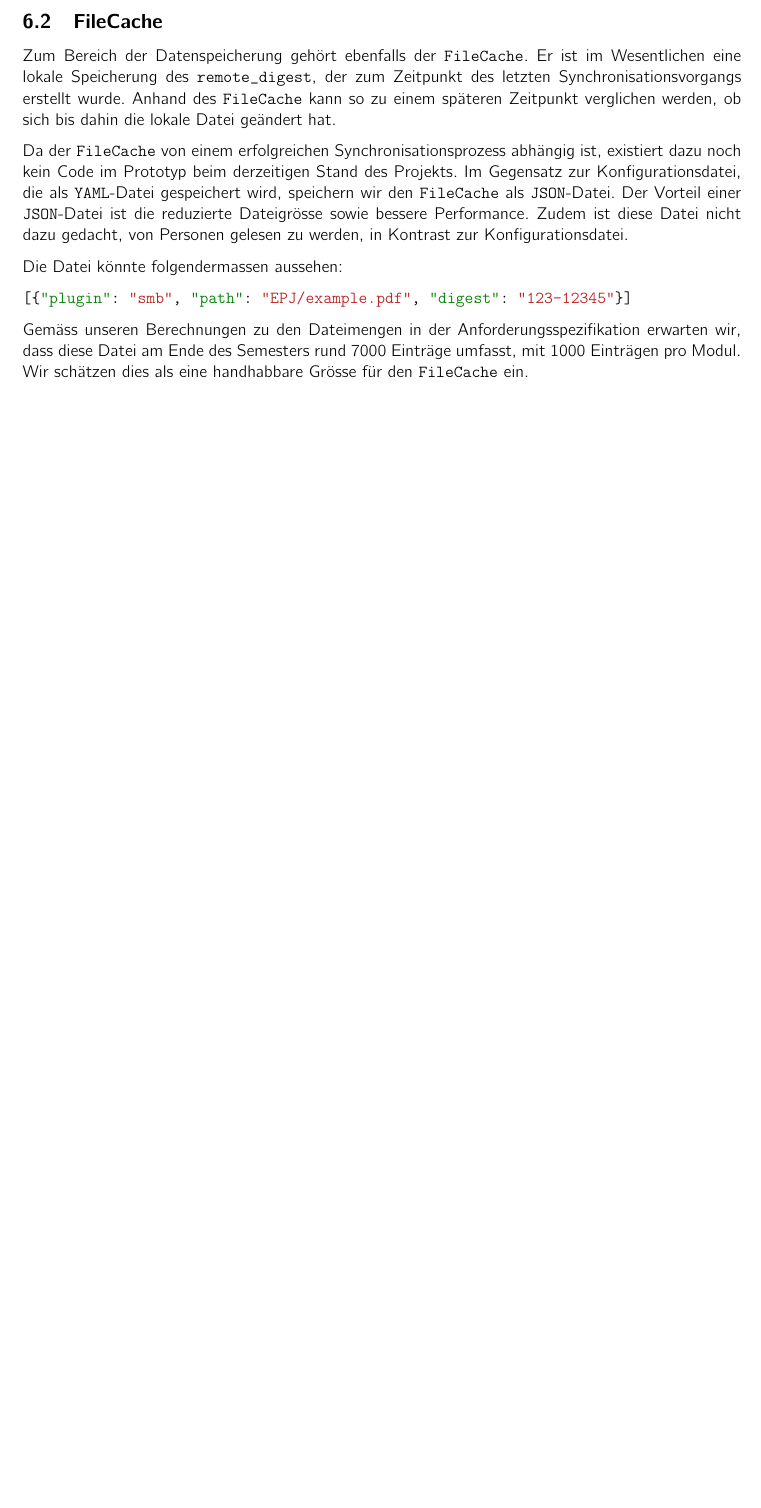
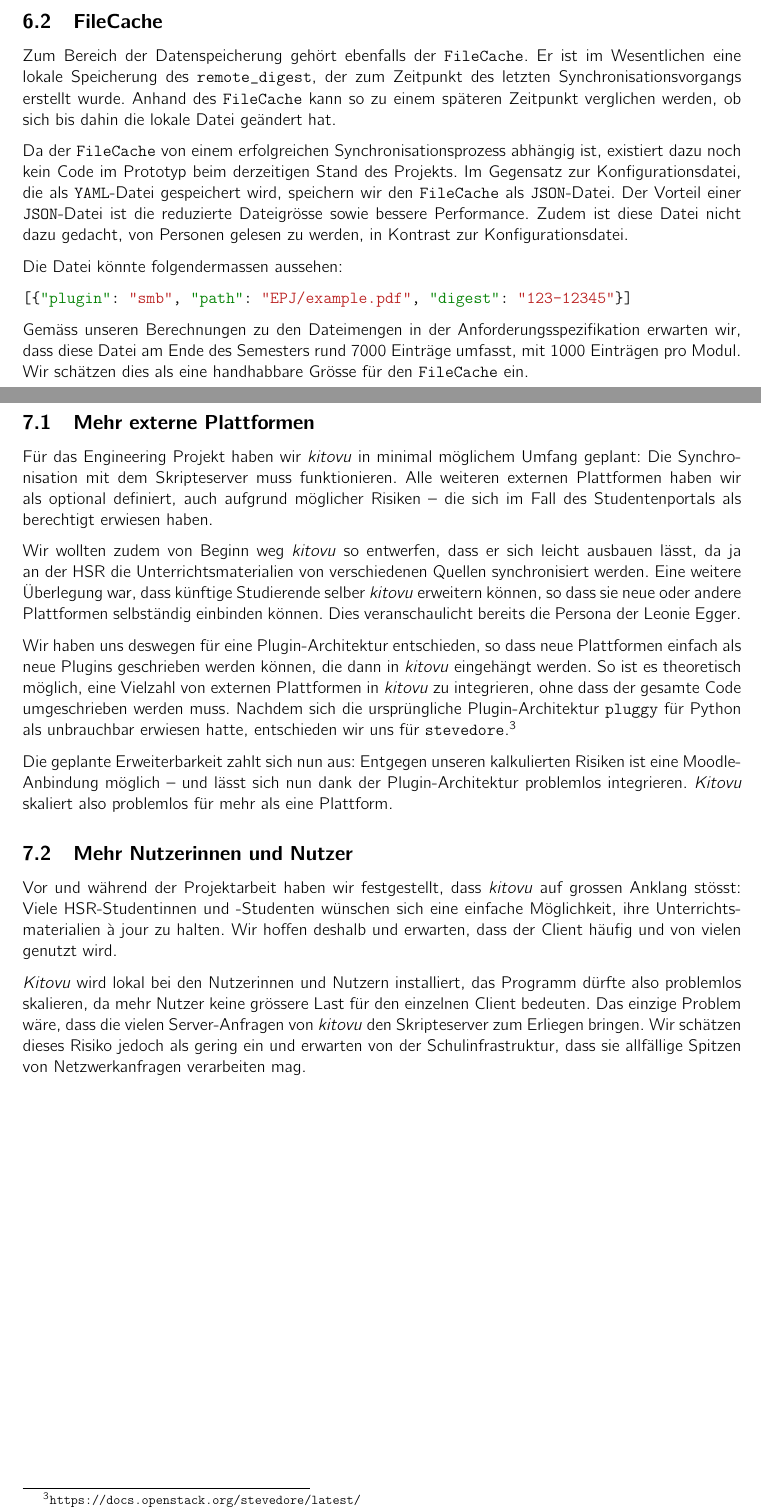
Before and after one commit to kitovu-bot/kitovu-docs, a LaTeX document (doc/End_of_Elaboration/softwarearchitektur.tex): part of page 10 of 10 before the commit and two parts of pages 10 and 11 of 11 after it, the two joined at a grey line, cut so that both start at the same text, the shorter picture padded with empty space. Compiled offline with pdfLaTeX.

Commit message:
scaleability added

```diff
--- a/doc/End_of_Elaboration/softwarearchitektur.tex
+++ b/doc/End_of_Elaboration/softwarearchitektur.tex
@@ -223,4 +223,22 @@ Die Datei könnte folgendermassen aussehen:
 
 Gemäss unseren Berechnungen zu den Dateimengen in der Anforderungsspezifikation erwarten wir, dass diese Datei am Ende des Semesters rund 7000 Einträge umfasst, mit 1000 Einträgen pro Modul. Wir schätzen dies als eine handhabbare Grösse für den \verb|FileCache| ein.
 
+\section{Skalierbarkeit}
+
+\subsection{Mehr externe Plattformen}
+
+Für das Engineering Projekt haben wir \emph{kitovu} in minimal möglichem Umfang geplant: Die Synchronisation mit dem Skripteserver muss funktionieren. Alle weiteren externen Plattformen haben wir als optional definiert, auch aufgrund möglicher Risiken -- die sich im Fall des Studentenportals als berechtigt erwiesen haben.
+
+Wir wollten zudem von Beginn weg \emph{kitovu} so entwerfen, dass er sich leicht ausbauen lässt, da ja an der HSR die Unterrichtsmaterialien von verschiedenen Quellen synchronisiert werden. Eine weitere Überlegung war, dass künftige Studierende selber \emph{kitovu} erweitern können, so dass sie neue oder andere Plattformen selbständig einbinden können. Dies veranschaulicht bereits die Persona der Leonie Egger.
+
+Wir haben uns deswegen für eine Plugin-Architektur entschieden, so dass neue Plattformen einfach als neue Plugins geschrieben werden können, die dann in \emph{kitovu} eingehängt werden. So ist es theoretisch möglich, eine Vielzahl von externen Plattformen in \emph{kitovu} zu integrieren, ohne dass der gesamte Code umgeschrieben werden muss. Nachdem sich die ursprüngliche Plugin-Architektur \verb|pluggy| für Python als unbrauchbar erwiesen hatte, entschieden wir uns für \verb|stevedore|.\footnote{\url{https://docs.openstack.org/stevedore/latest/}}
+
+Die geplante Erweiterbarkeit zahlt sich nun aus: Entgegen unseren kalkulierten Risiken ist eine Moodle-Anbindung möglich -- und lässt sich nun dank der Plugin-Architektur problemlos integrieren. \emph{Kitovu} skaliert also problemlos für mehr als eine Plattform.
+
+\subsection{Mehr Nutzerinnen und Nutzer}
+
+Vor und während der Projektarbeit haben wir festgestellt, dass \emph{kitovu} auf grossen Anklang stösst: Viele HSR-Studentinnen und -Studenten wünschen sich eine einfache Möglichkeit, ihre Unterrichtsmaterialien à jour zu halten. Wir hoffen deshalb und erwarten, dass der Client häufig und von vielen genutzt wird.
+
+\emph{Kitovu} wird lokal bei den Nutzerinnen und Nutzern installiert, das Programm dürfte also problemlos skalieren, da mehr Nutzer keine grössere Last für den einzelnen Client bedeuten. Das einzige Problem wäre, dass die vielen Server-Anfragen von \emph{kitovu} den Skripteserver zum Erliegen bringen. Wir schätzen dieses Risiko jedoch als gering ein und erwarten von der Schulinfrastruktur, dass sie allfällige Spitzen von Netzwerkanfragen verarbeiten mag.
+
 \end{document}
```
